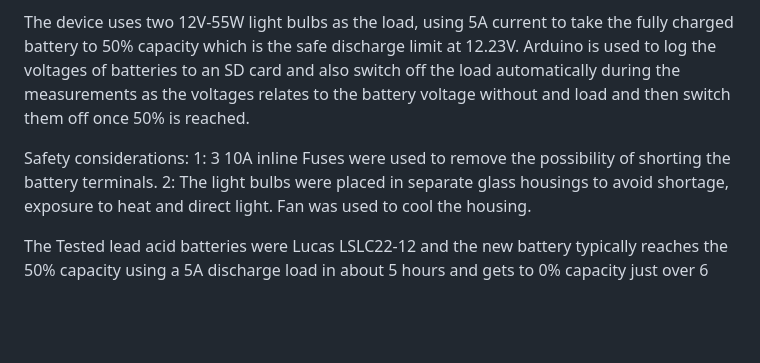
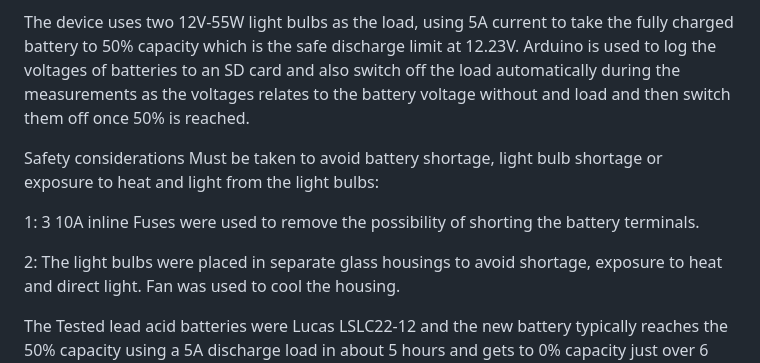
Before and after one commit to MatsRobot/Mobility-Scooter-Battery-Capacity-Tester, a Markdown page: README.md, the part around the change. Drawn GitHub-style; blank space fills up the shorter version.

```diff
--- a/README.md
+++ b/README.md
@@ -4,8 +4,10 @@ This device was used to test the remaining capacity of Lead Acid Battery used by
 The device uses two 12V-55W light bulbs as the load, using 5A current to take the fully charged battery to 50% capacity which is the safe discharge limit at 12.23V. Arduino is used to log the voltages of batteries to an SD card and also switch off the load automatically during the measurements as the voltages relates to the battery voltage without and load and then switch them off once 50% is reached.
 
 
-Safety considerations:
+Safety considerations Must be taken to avoid battery shortage, light bulb shortage or exposure to heat and light from the light bulbs:
+
 1: 3 10A inline Fuses were used to remove the possibility of shorting the battery terminals.
+
 2: The light bulbs were placed in separate glass housings to avoid shortage, exposure to heat and direct light. Fan was used to cool the housing.
 
 
```
